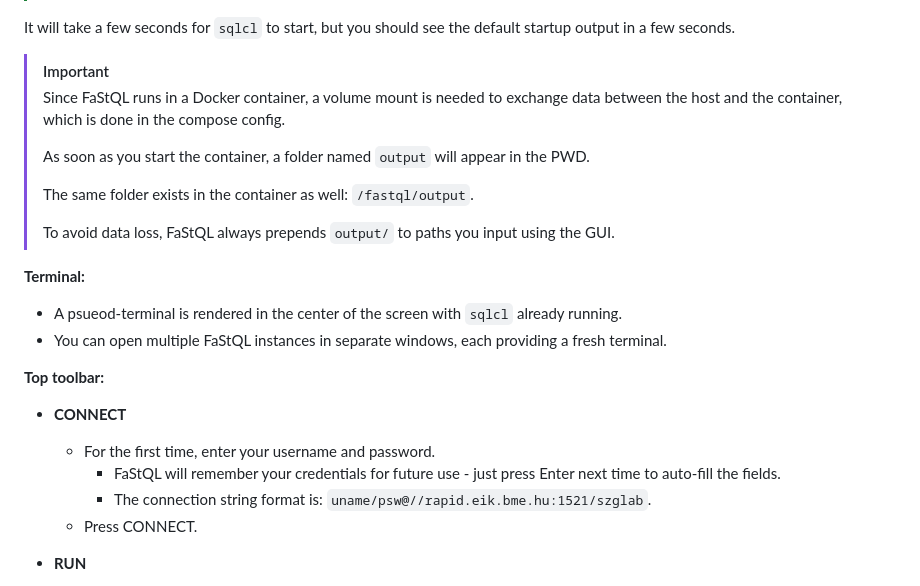
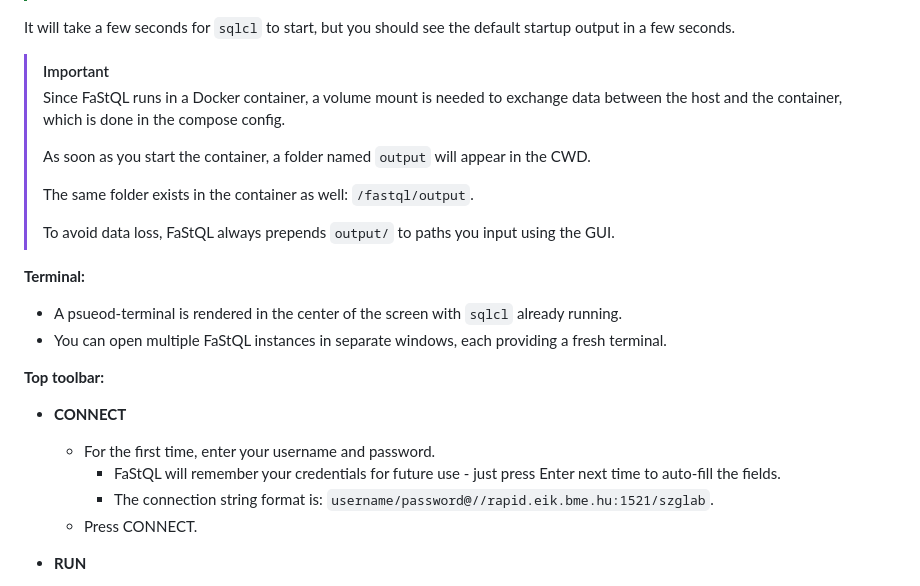
Before and after one commit to BrNi05/FaStQL, a Markdown page: README.md, the part around the change. GitHub-like rendering.

```diff
--- a/README.md
+++ b/README.md
@@ -91,7 +91,7 @@ It will take a few seconds for `sqlcl` to start, but you should see the default
 > [!IMPORTANT]
 > Since FaStQL runs in a Docker container, a volume mount is needed to exchange data between the host and the container, which is done in the compose config.
 >
-> As soon as you start the container, a folder named `output` will appear in the PWD.
+> As soon as you start the container, a folder named `output` will appear in the CWD.
 >
 > The same folder exists in the container as well: `/fastql/output`.
 >
@@ -108,7 +108,7 @@ It will take a few seconds for `sqlcl` to start, but you should see the default
 
   - For the first time, enter your username and password.
     - FaStQL will remember your credentials for future use - just press Enter next time to auto-fill the fields.
-    - The connection string format is: `uname/psw@//rapid.eik.bme.hu:1521/szglab`.
+    - The connection string format is: `username/password@//rapid.eik.bme.hu:1521/szglab`.
   - Press CONNECT.
 
 - **RUN**
```
